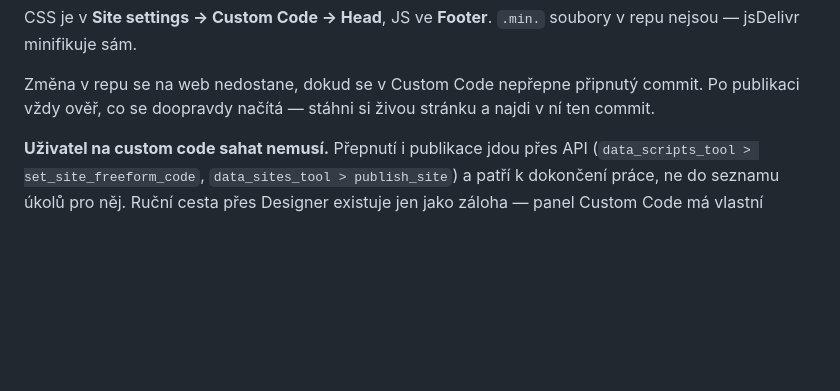
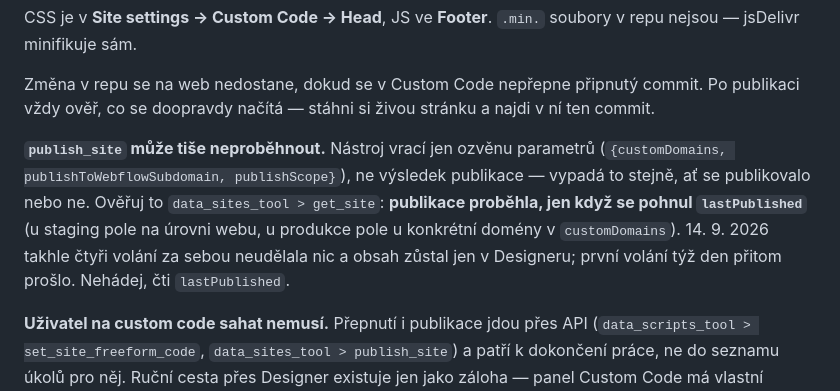
Before and after one commit to lukas-webkit-studio/eldr, a Markdown page: CLAUDE.md, the part around the change. Drawn GitHub-style; blank space fills up the shorter version.

```diff
--- a/CLAUDE.md
+++ b/CLAUDE.md
@@ -93,6 +93,15 @@ CSS je v **Site settings → Custom Code → Head**, JS ve **Footer**.
 Změna v repu se na web nedostane, dokud se v Custom Code nepřepne připnutý
 commit. Po publikaci vždy ověř, co se doopravdy načítá — stáhni si živou
 stránku a najdi v ní ten commit.
+
+**`publish_site` může tiše neproběhnout.** Nástroj vrací jen ozvěnu
+parametrů (`{customDomains, publishToWebflowSubdomain, publishScope}`), ne
+výsledek publikace — vypadá to stejně, ať se publikovalo nebo ne. Ověřuj to
+`data_sites_tool > get_site`: **publikace proběhla, jen když se pohnul
+`lastPublished`** (u staging pole na úrovni webu, u produkce pole
+u konkrétní domény v `customDomains`). 14. 9. 2026 takhle čtyři volání za
+sebou neudělala nic a obsah zůstal jen v Designeru; první volání týž den
+přitom prošlo. Nehádej, čti `lastPublished`.
 
 **Uživatel na custom code sahat nemusí.** Přepnutí i publikace jdou přes
 API (`data_scripts_tool > set_site_freeform_code`,
```
Also changed, not shown: docs/nalezy-dev-stranky.md (added, +156 -0 lines).
